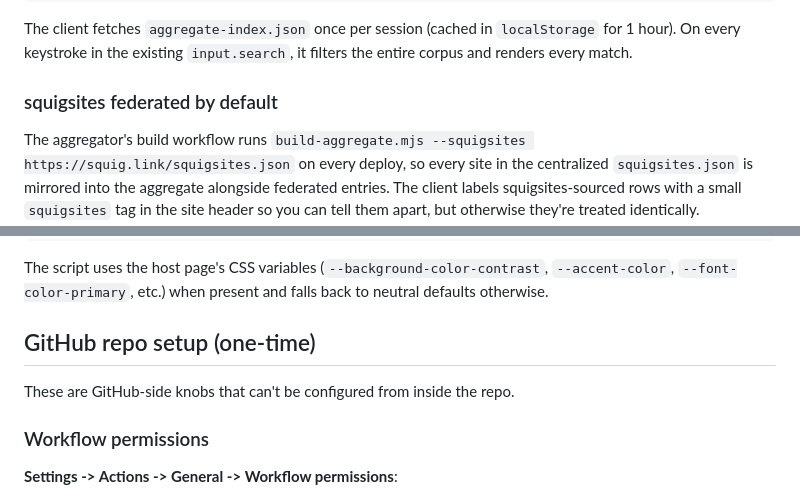
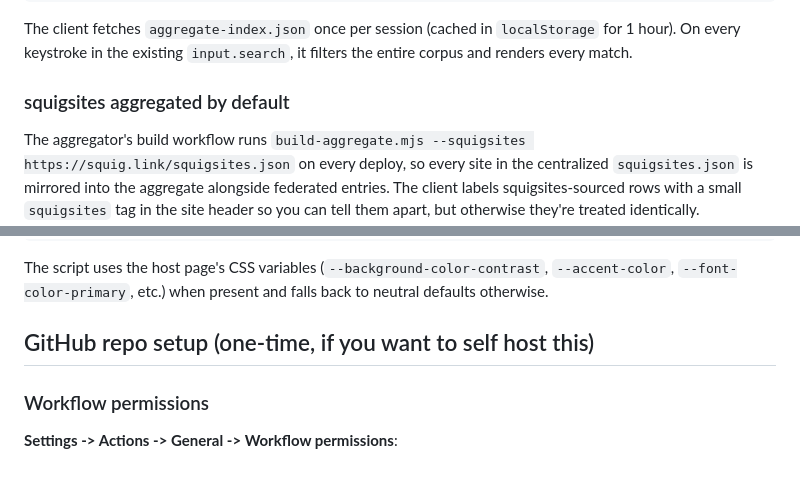
Before and after one commit to HarutoHiroki/GraphAggregator, a Markdown page: README.md, 2 parts joined by grey strips. GitHub-like rendering.

Commit message:
docs: fae said i couldn't write good docs

```diff
--- a/README.md
+++ b/README.md
@@ -98,7 +98,7 @@ Set as environment variables on the build step (both are optional opt in and jus
 
 The client fetches `aggregate-index.json` once per session (cached in `localStorage` for 1 hour). On every keystroke in the existing `input.search`, it filters the entire corpus and renders every match.
 
-### squigsites federated by default
+### squigsites aggregated by default
 
 The aggregator's build workflow runs `build-aggregate.mjs --squigsites https://squig.link/squigsites.json` on every deploy, so every site in the centralized `squigsites.json` is mirrored into the aggregate alongside federated entries. The client labels squigsites-sourced rows with a small `squigsites` tag in the site header so you can tell them apart, but otherwise they're treated identically.
 
@@ -113,9 +113,7 @@ You can override the aggregator origin (useful for self-hosted forks):
 
 The script uses the host page's CSS variables (`--background-color-contrast`, `--accent-color`, `--font-color-primary`, etc.) when present and falls back to neutral defaults otherwise.
 
-## GitHub repo setup (one-time)
-
-These are GitHub-side knobs that can't be configured from inside the repo.
+## GitHub repo setup (one-time, if you want to self host this)
 
 ### Workflow permissions
 
```
